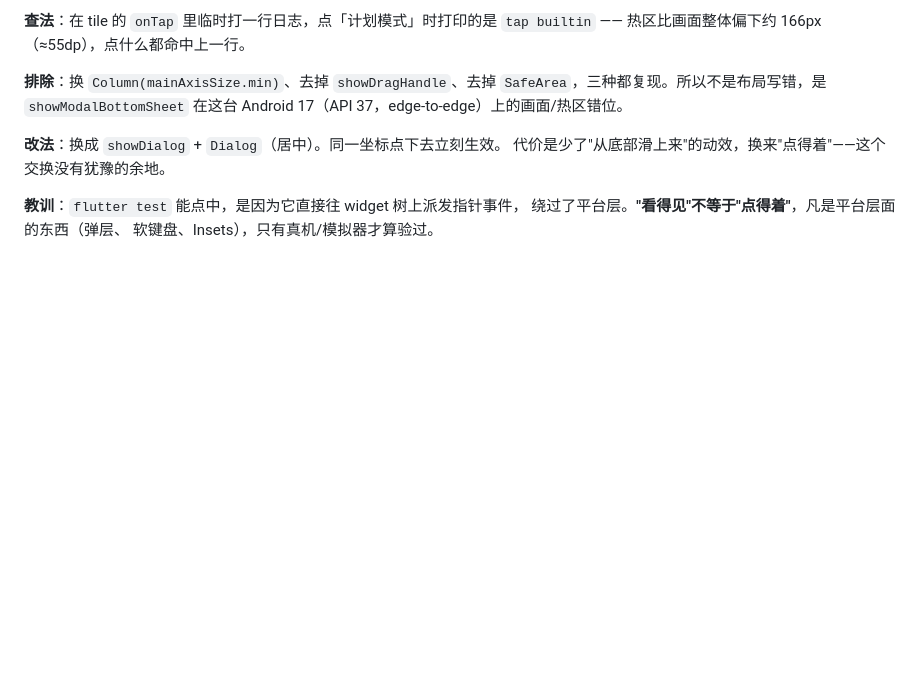
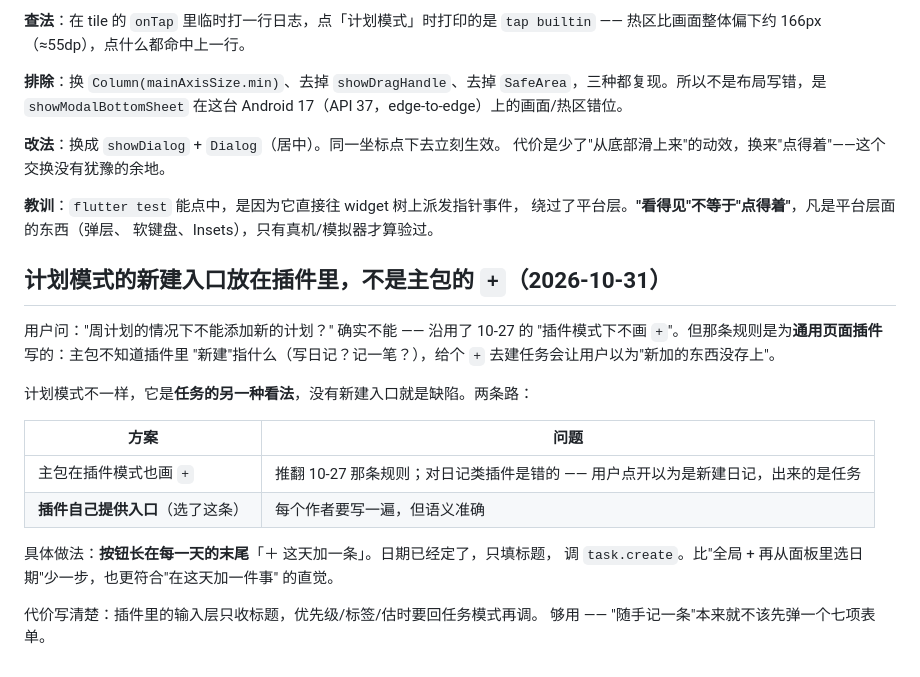
Before and after one commit to Aria-2676/taskmaster-v6, a Markdown page: docs/decisions.md, the part around the change. GitHub-like rendering; blank space fills up the shorter version.

```diff
--- a/docs/decisions.md
+++ b/docs/decisions.md
@@ -753,3 +753,23 @@ jsDelivr 缓存的是 **分支解析出来的那个提交**，purge 文件也不
 **教训**：`flutter test` 能点中，是因为它直接往 widget 树上派发指针事件，
 绕过了平台层。**"看得见"不等于"点得着"**，凡是平台层面的东西（弹层、
 软键盘、Insets），只有真机/模拟器才算验过。
+
+## 计划模式的新建入口放在插件里，不是主包的 `+`（2026-10-31）
+
+用户问："周计划的情况下不能添加新的计划？" 确实不能 —— 沿用了 10-27 的
+"插件模式下不画 `+`"。但那条规则是为**通用页面插件**写的：主包不知道插件里
+"新建"指什么（写日记？记一笔？），给个 `+` 去建任务会让用户以为"新加的东西没存上"。
+
+计划模式不一样，它是**任务的另一种看法**，没有新建入口就是缺陷。两条路：
+
+| 方案 | 问题 |
+|---|---|
+| 主包在插件模式也画 `+` | 推翻 10-27 那条规则；对日记类插件是错的 —— 用户点开以为是新建日记，出来的是任务 |
+| **插件自己提供入口**（选了这条） | 每个作者要写一遍，但语义准确 |
+
+具体做法：**按钮长在每一天的末尾**「＋ 这天加一条」。日期已经定了，只填标题，
+调 `task.create`。比"全局 + 再从面板里选日期"少一步，也更符合"在这天加一件事"
+的直觉。
+
+代价写清楚：插件里的输入层只收标题，优先级/标签/估时要回任务模式再调。
+够用 —— "随手记一条"本来就不该先弹一个七项表单。
```
Also changed, not shown: docs/acceptance/2026-10-31-plan-mode-plugin.md (+20 -0 lines).
